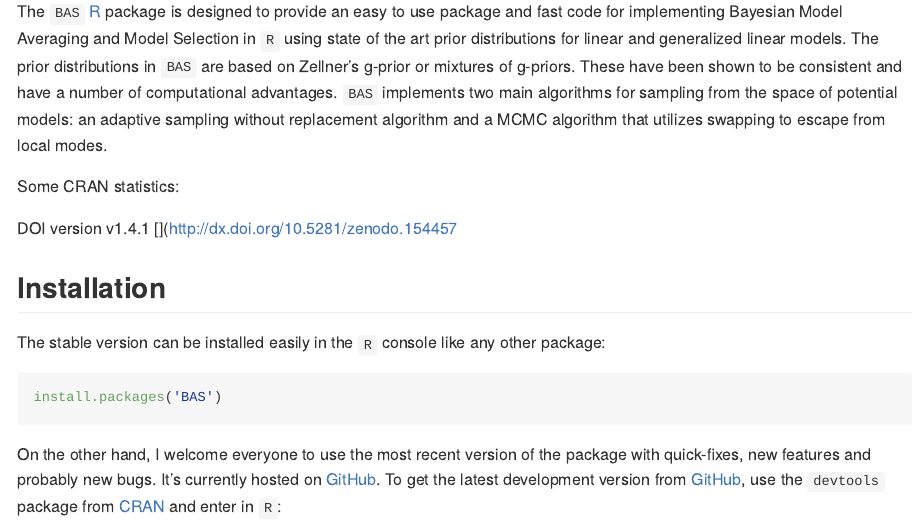
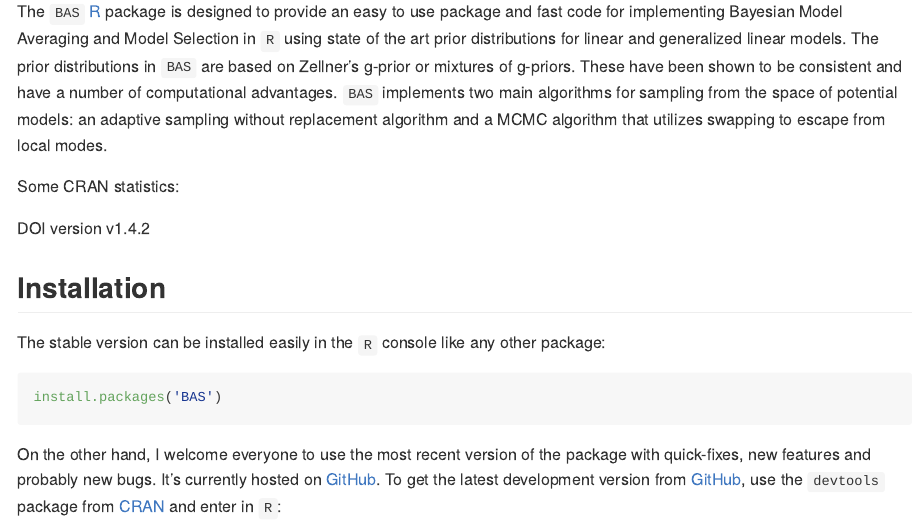
Before and after one commit to merliseclyde/BAS, an R Markdown document (README.Rmd): the page in a window 1100 px wide, from 150 px down. Rendered offline with R 4.5, knitr and Pandoc, with nearby package versions; some code elsewhere in the file could not run offline; badge pictures from the web are left out.

Commit message:
updated DOI

```diff
--- a/README.Rmd
+++ b/README.Rmd
@@ -29,8 +29,9 @@ Some CRAN statistics: [![](http://cranlogs.r-pkg.org/badges/BAS)](http://cran.rs
 
 
 
-DOI version v1.4.1
-[![DOI](https://zenodo.org/badge/doi/10.5281/zenodo.154457.svg)](http://dx.doi.org/10.5281/zenodo.154457
+DOI version v1.4.2
+[![DOI](https://zenodo.org/badge/DOI/10.5281/zenodo.160791.svg)](https://doi.org/10.5281/zenodo.160791)
+
 
 
 ## Installation
```
